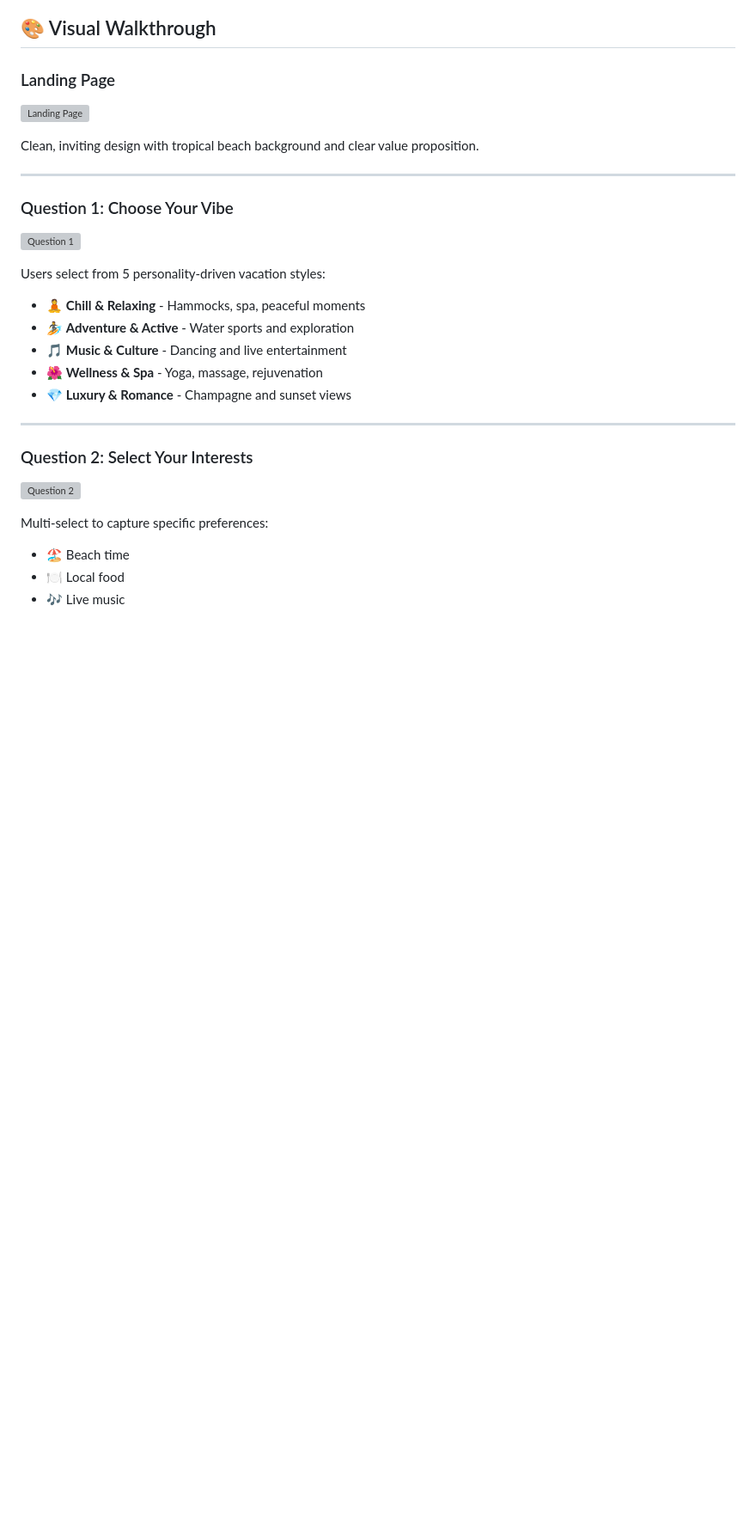
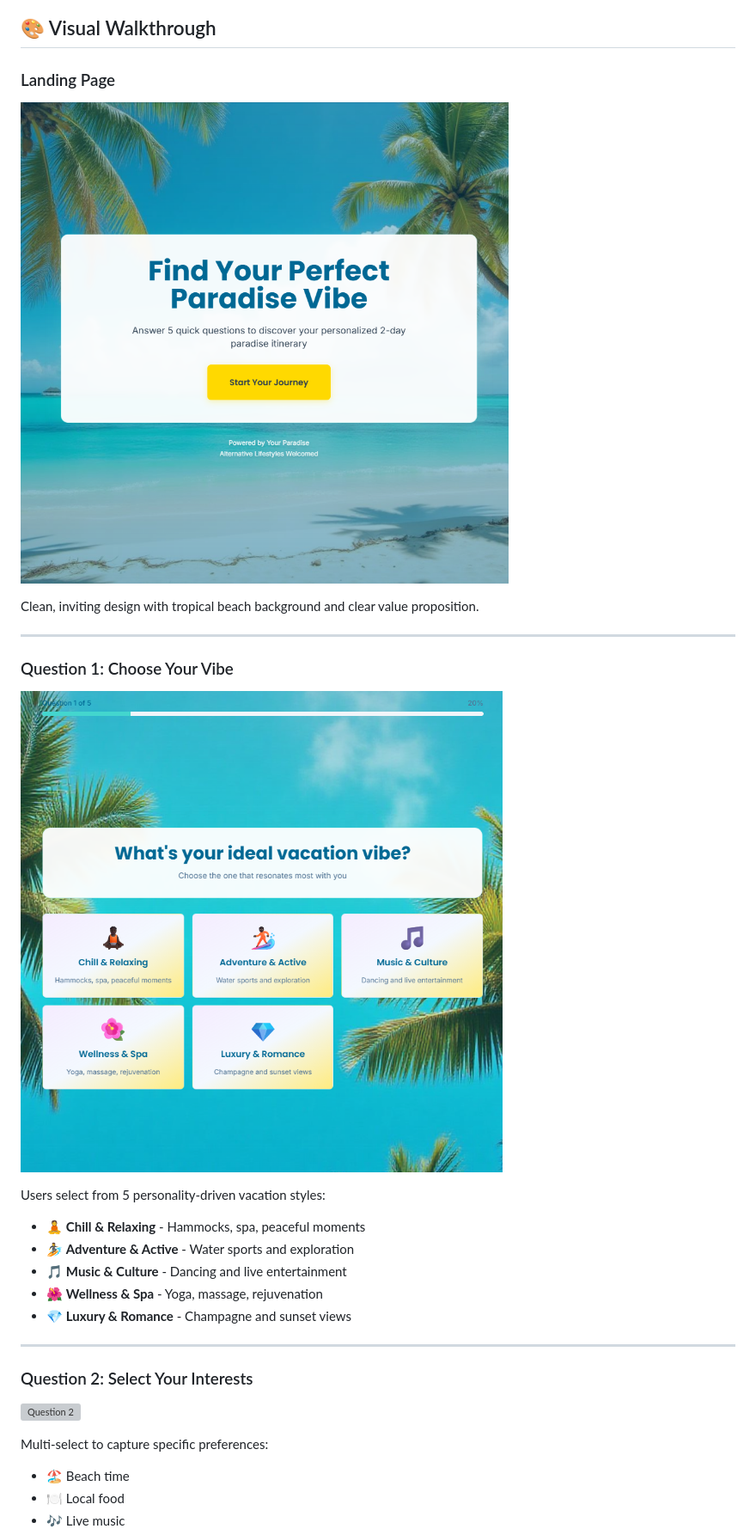
Before and after one commit to marcusmayo/ai-ml-portfolio-2, a Markdown page: paradise-groups-funnel/README.md, the part around one of its changes. Shown at 86% size. Drawn GitHub-style; blank space fills up the shorter version; grey boxes are pictures that could not be loaded.

```diff
--- a/paradise-groups-funnel/README.md
+++ b/paradise-groups-funnel/README.md
@@ -42,14 +42,14 @@ A **free, organic funnel** that:
 ## 🎨 Visual Walkthrough
 
 ### Landing Page
-![Landing Page](docs/images/01-landing.png)
+![Landing Page](screenshots/01-landing.png)
 
 Clean, inviting design with tropical beach background and clear value proposition.
 
 ---
 
 ### Question 1: Choose Your Vibe
-![Question 1](docs/images/02-vibe-question.png)
+![Question 1](screenshots/02-vibe-question.png)
 
 Users select from 5 personality-driven vacation styles:
 - 🧘 **Chill & Relaxing** - Hammocks, spa, peaceful moments
```
Also changed, not shown: other parts of paradise-groups-funnel/README.md (+22 -10 lines).
